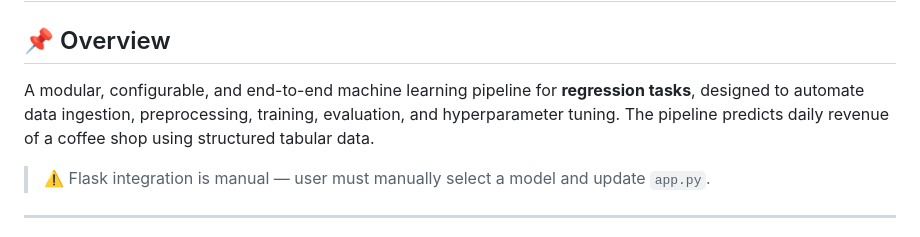
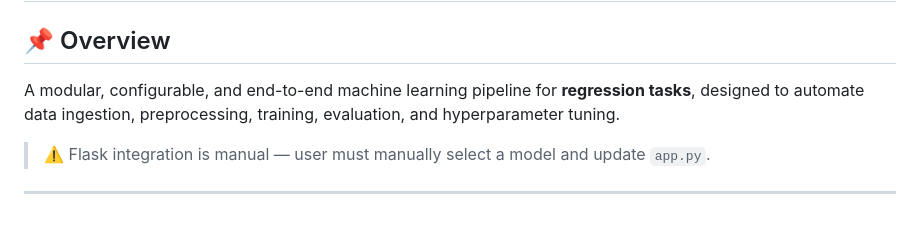
Before and after one commit to Bhushan8287/ConfigurableMLPipeline, a Markdown page: README.md, the part around the change. Rendered like a GitHub page.

```diff
--- a/README.md
+++ b/README.md
@@ -3,7 +3,7 @@
 # ConfigurableMLPipeline
 
 ## 📌 Overview
-A modular, configurable, and end-to-end machine learning pipeline for **regression tasks**, designed to automate data ingestion, preprocessing, training, evaluation, and hyperparameter tuning. The pipeline predicts daily revenue of a coffee shop using structured tabular data.
+A modular, configurable, and end-to-end machine learning pipeline for **regression tasks**, designed to automate data ingestion, preprocessing, training, evaluation, and hyperparameter tuning.
 > ⚠️ Flask integration is manual — user must manually select a model and update `app.py`.
 
 ---
```
